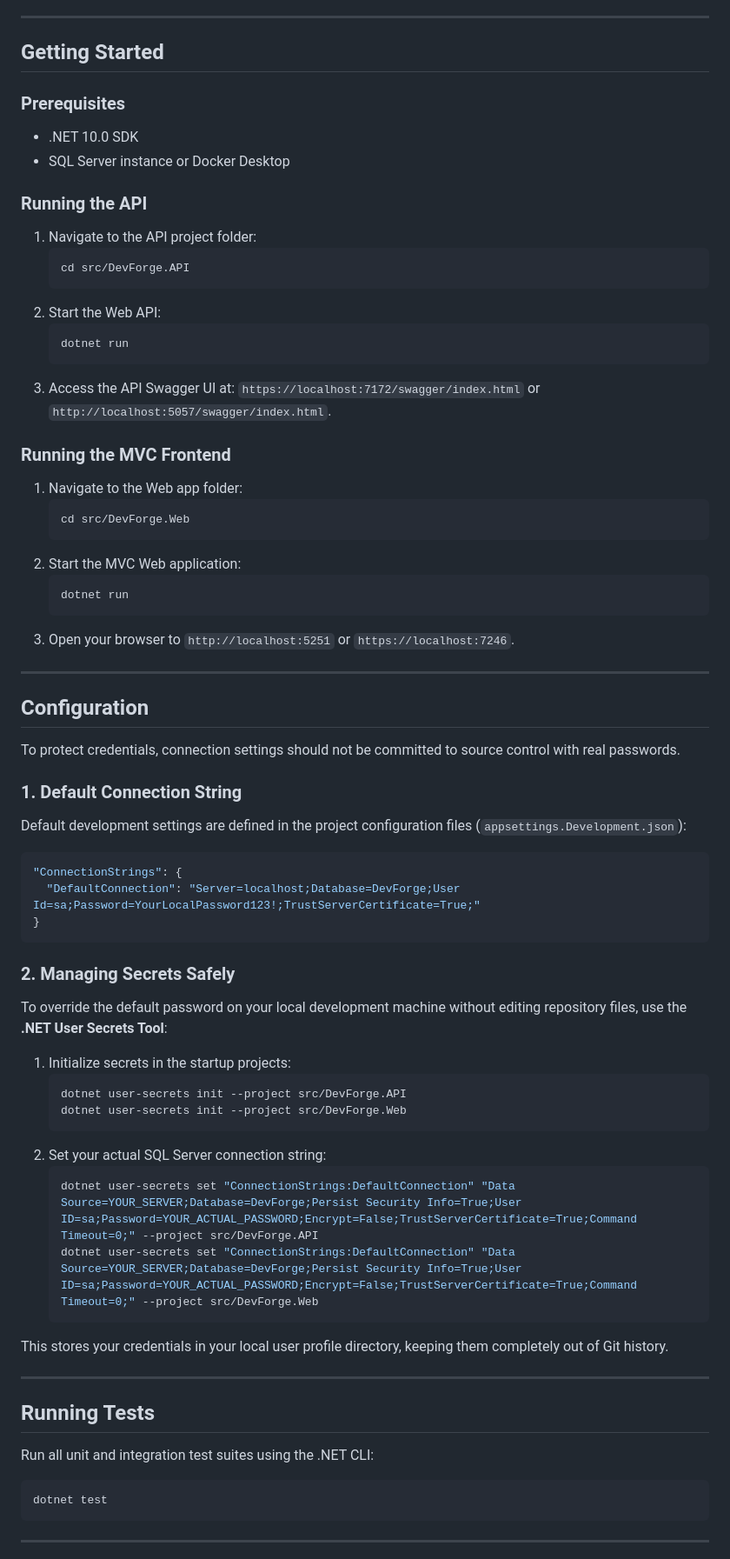
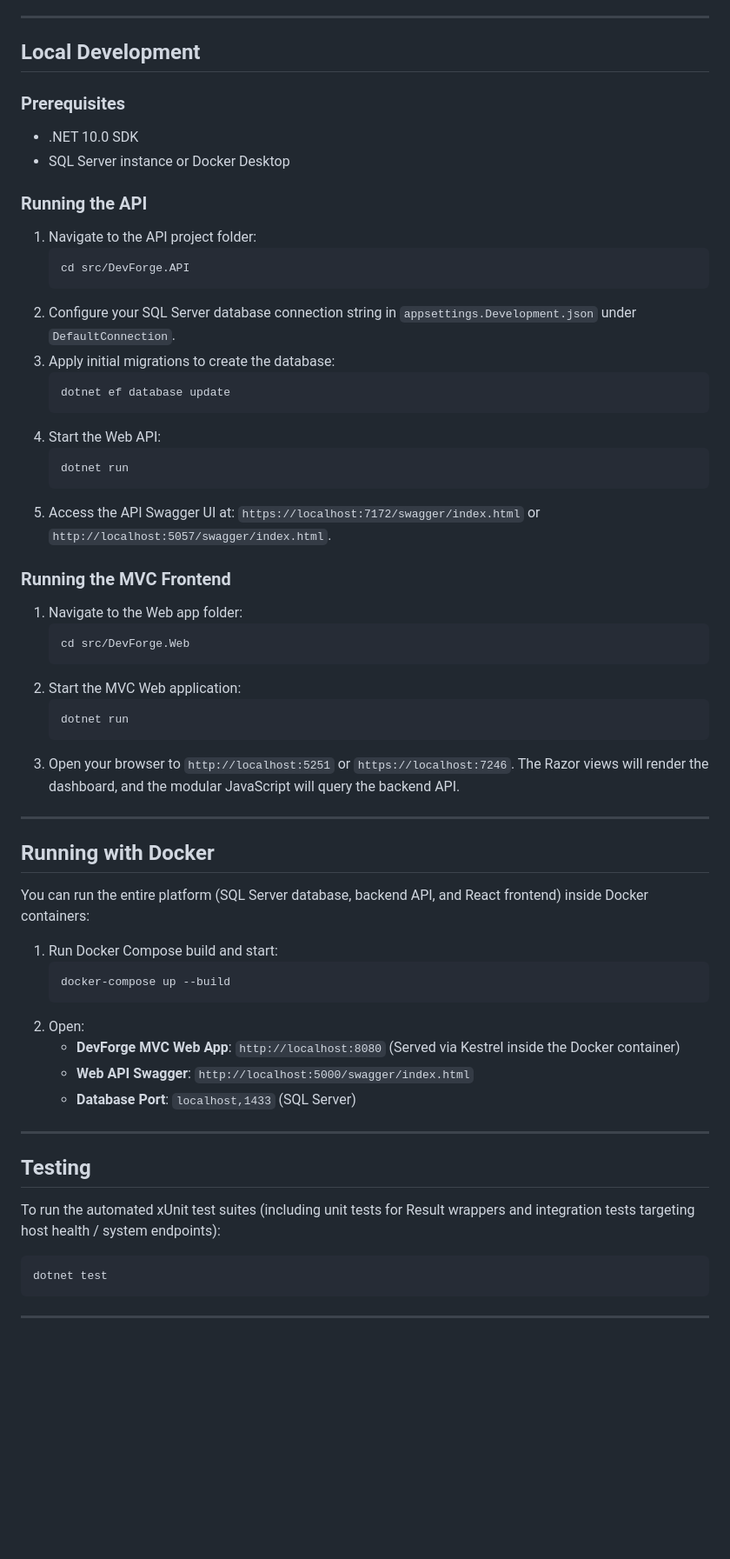
Before and after one commit to Thamim03/DevForge, a Markdown page: README.md, the part around one of its changes. Shown at 87% size. Rendered like a GitHub page; blank space fills up the shorter version.

````diff
--- a/README.md
+++ b/README.md
@@ -59,7 +65,7 @@ The current Week 1 release establishes the complete engineering foundation of th
 
 ---
 
-## Getting Started
+## Local Development
 
 ### Prerequisites
 * .NET 10.0 SDK
@@ -70,11 +76,16 @@ The current Week 1 release establishes the complete engineering foundation of th
    ```bash
    cd src/DevForge.API
    ```
-2. Start the Web API:
+2. Configure your SQL Server database connection string in `appsettings.Development.json` under `DefaultConnection`.
+3. Apply initial migrations to create the database:
+   ```bash
+   dotnet ef database update
+   ```
+4. Start the Web API:
    ```bash
    dotnet run
    ```
-3. Access the API Swagger UI at: `https://localhost:7172/swagger/index.html` or `http://localhost:5057/swagger/index.html`.
+5. Access the API Swagger UI at: `https://localhost:7172/swagger/index.html` or `http://localhost:5057/swagger/index.html`.
 
 ### Running the MVC Frontend
 1. Navigate to the Web app folder:
@@ -85,39 +96,25 @@ The current Week 1 release establishes the complete engineering foundation of th
    ```bash
    dotnet run
    ```
-3. Open your browser to `http://localhost:5251` or `https://localhost:7246`.
+3. Open your browser to `http://localhost:5251` or `https://localhost:7246`. The Razor views will render the dashboard, and the modular JavaScript will query the backend API.
 
 ---
 
-## Configuration
-To protect credentials, connection settings should not be committed to source control with real passwords.
-
-### 1. Default Connection String
-Default development settings are defined in the project configuration files (`appsettings.Development.json`):
-```json
-"ConnectionStrings": {
-  "DefaultConnection": "Server=localhost;Database=DevForge;User Id=sa;Password=YourLocalPassword123!;TrustServerCertificate=True;"
-}
-```
-
-### 2. Managing Secrets Safely
-To override the default password on your local development machine without editing repository files, use the **.NET User Secrets Tool**:
-1. Initialize secrets in the startup projects:
+## Running with Docker
+You can run the entire platform (SQL Server database, backend API, and React frontend) inside Docker containers:
+1. Run Docker Compose build and start:
    ```bash
-   dotnet user-secrets init --project src/DevForge.API
-   dotnet user-secrets init --project src/DevForge.Web
+   docker-compose up --build
    ```
-2. Set your actual SQL Server connection string:
-   ```bash
-   dotnet user-secrets set "ConnectionStrings:DefaultConnection" "Data Source=YOUR_SERVER;Database=DevForge;Persist Security Info=True;User ID=sa;Password=YOUR_ACTUAL_PASSWORD;Encrypt=False;TrustServerCertificate=True;Command Timeout=0;" --project src/DevForge.API
-   dotnet user-secrets set "ConnectionStrings:DefaultConnection" "Data Source=YOUR_SERVER;Database=DevForge;Persist Security Info=True;User ID=sa;Password=YOUR_ACTUAL_PASSWORD;Encrypt=False;TrustServerCertificate=True;Command Timeout=0;" --project src/DevForge.Web
-   ```
-This stores your credentials in your local user profile directory, keeping them completely out of Git history.
+2. Open:
+   * **DevForge MVC Web App**: `http://localhost:8080` (Served via Kestrel inside the Docker container)
+   * **Web API Swagger**: `http://localhost:5000/swagger/index.html`
+   * **Database Port**: `localhost,1433` (SQL Server)
 
 ---
 
-## Running Tests
-Run all unit and integration test suites using the .NET CLI:
+## Testing
+To run the automated xUnit test suites (including unit tests for Result wrappers and integration tests targeting host health / system endpoints):
 ```bash
 dotnet test
 ```
````
Also changed, not shown: other parts of README.md (+43 -49 lines).
